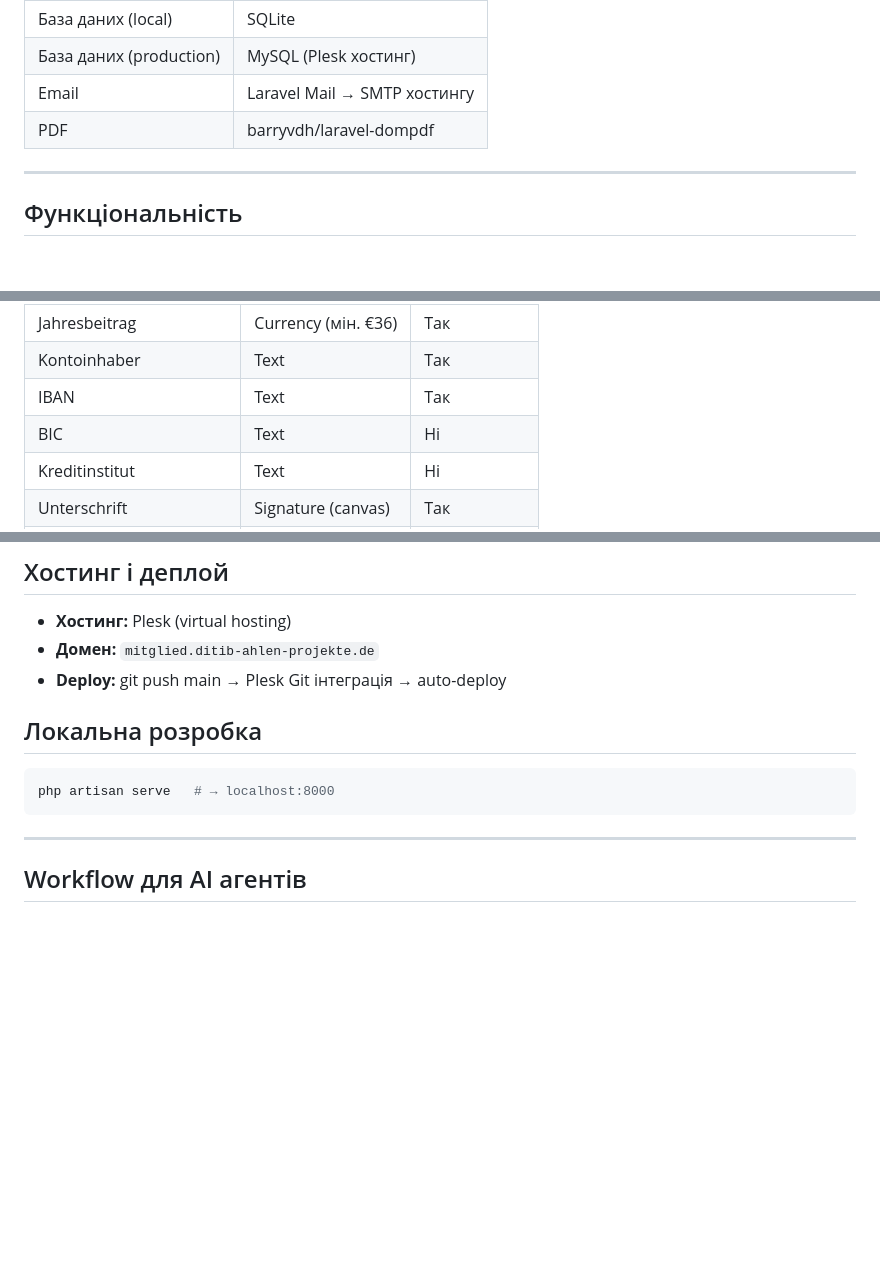
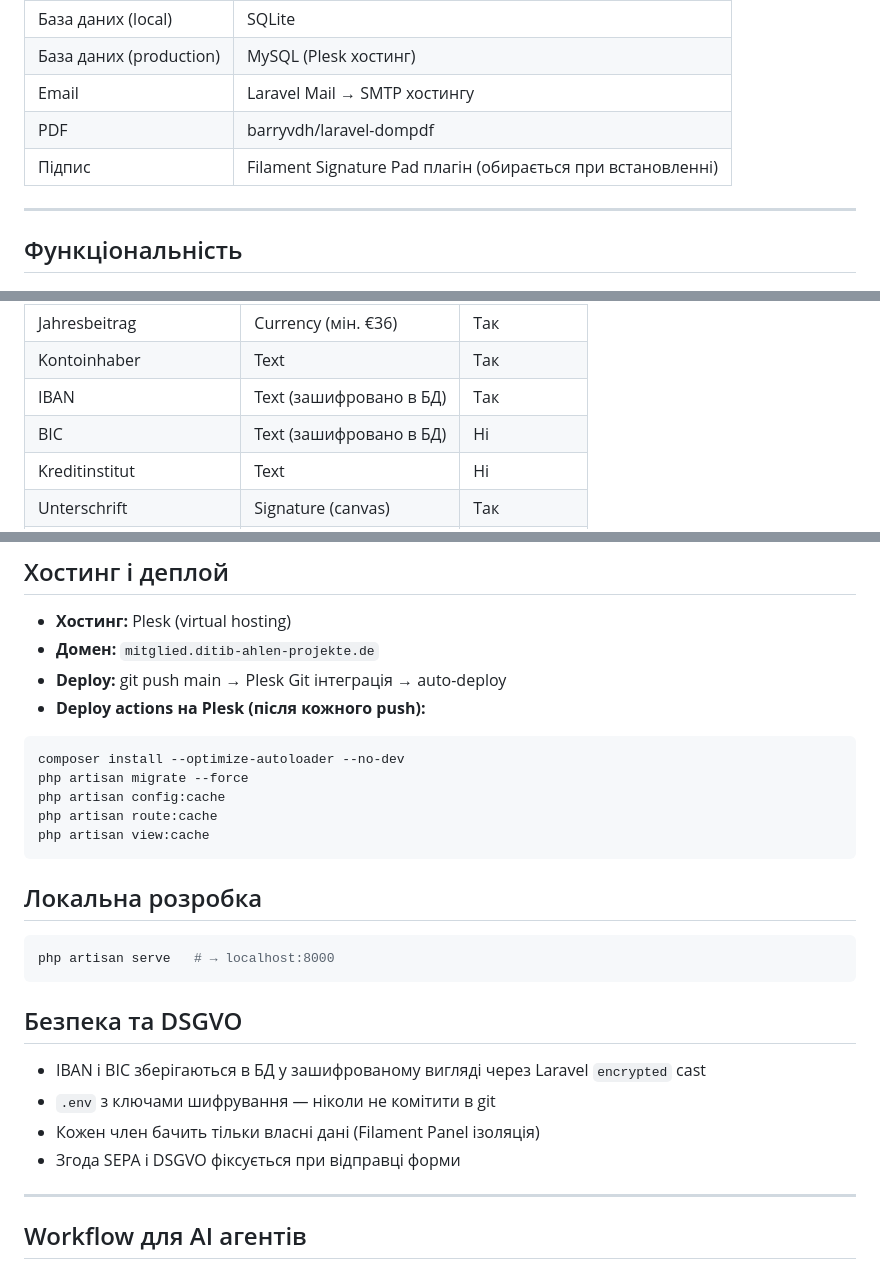
Before and after one commit to RomanPachkovskyi/DITIB-Ahlen-Portal, a Markdown page: PROJECT.md, 3 parts joined by grey strips. Drawn GitHub-style; blank space fills up the shorter version.

Commit message:
docs: update PROJECT.md with security, deploy and stack decisions

````diff
--- a/PROJECT.md
+++ b/PROJECT.md
@@ -32,6 +32,7 @@
 | База даних (production) | MySQL (Plesk хостинг) |
 | Email | Laravel Mail → SMTP хостингу |
 | PDF | barryvdh/laravel-dompdf |
+| Підпис | Filament Signature Pad плагін (обирається при встановленні) |
 
 ---
 
@@ -69,8 +70,8 @@
 | Telefonnummer | Phone | Так |
 | Jahresbeitrag | Currency (мін. €36) | Так |
 | Kontoinhaber | Text | Так |
-| IBAN | Text | Так |
-| BIC | Text | Ні |
+| IBAN | Text (зашифровано в БД) | Так |
+| BIC | Text (зашифровано в БД) | Ні |
 | Kreditinstitut | Text | Ні |
 | Unterschrift | Signature (canvas) | Так |
 | SEPA Zustimmung | Checkbox | Так |
@@ -83,12 +84,27 @@
 - **Хостинг:** Plesk (virtual hosting)
 - **Домен:** `mitglied.ditib-ahlen-projekte.de`
 - **Deploy:** git push main → Plesk Git інтеграція → auto-deploy
+- **Deploy actions на Plesk (після кожного push):**
+```bash
+composer install --optimize-autoloader --no-dev
+php artisan migrate --force
+php artisan config:cache
+php artisan route:cache
+php artisan view:cache
+```
 
 ## Локальна розробка
 
 ```bash
 php artisan serve   # → localhost:8000
 ```
+
+## Безпека та DSGVO
+
+- IBAN і BIC зберігаються в БД у зашифрованому вигляді через Laravel `encrypted` cast
+- `.env` з ключами шифрування — ніколи не комітити в git
+- Кожен член бачить тільки власні дані (Filament Panel ізоляція)
+- Згода SEPA і DSGVO фіксується при відправці форми
 
 ---
 
````
Also changed, not shown: other parts of PROJECT.md (+1 -0 lines).
